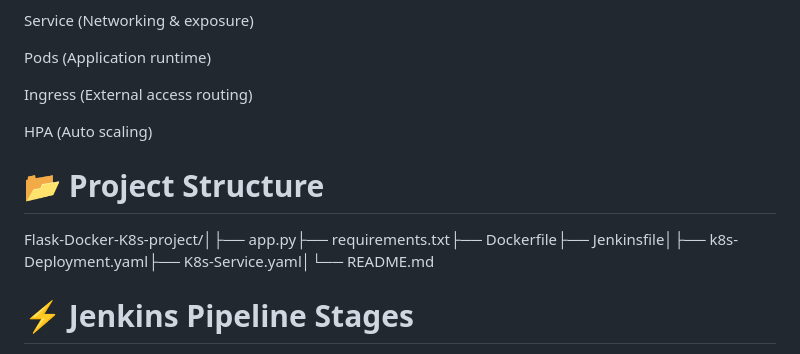
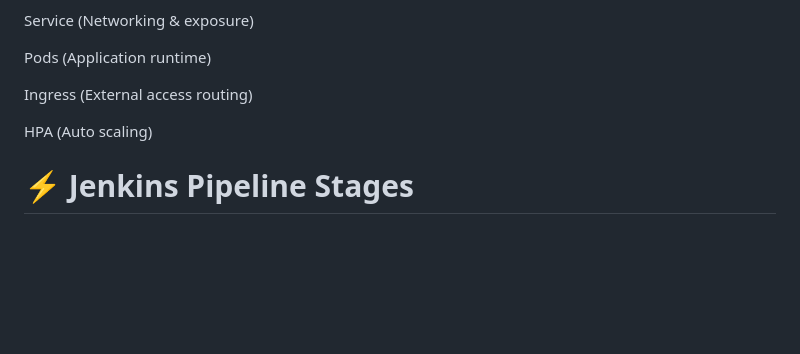
Before and after one commit to Sameer-Infra/Flask-Docker-K8s-project, a Markdown page: README.md, the part around the change. Rendered like a GitHub page; blank space fills up the shorter version.

```diff
--- a/README.md
+++ b/README.md
@@ -143,9 +143,6 @@ Ingress (External access routing)
 HPA (Auto scaling)
 
 
-# 📂 Project Structure
-Flask-Docker-K8s-project/│├── app.py├── requirements.txt├── Dockerfile├── Jenkinsfile│├── k8s-Deployment.yaml├── K8s-Service.yaml│└── README.md
-
 # ⚡ Jenkins Pipeline Stages
 
 . Clone GitHub Repository
```
